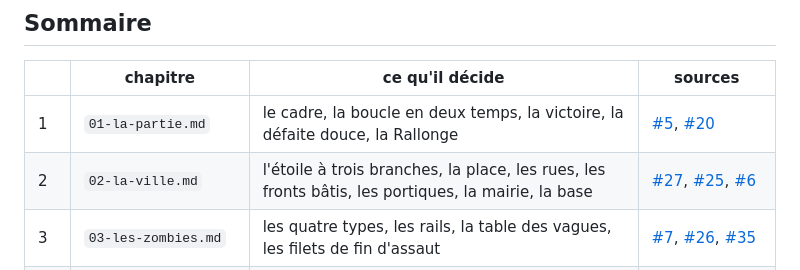
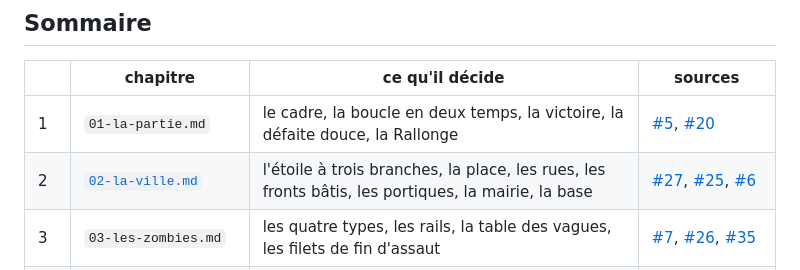
Before and after one commit to ben-barbier/apocalypse-zombie, a Markdown page: docs/spec/README.md, the part around the change. Drawn GitHub-style.

```diff
--- a/docs/spec/README.md
+++ b/docs/spec/README.md
@@ -17,7 +17,7 @@ Le vocabulaire, lui, est dans [`CONTEXT.md`](../../CONTEXT.md) : **le glossaire
 | | chapitre | ce qu'il décide | sources |
 |---|---|---|---|
 | 1 | `01-la-partie.md` | le cadre, la boucle en deux temps, la victoire, la défaite douce, la Rallonge | [#5](https://github.com/ben-barbier/apocalypse-zombie/issues/5), [#20](https://github.com/ben-barbier/apocalypse-zombie/issues/20) |
-| 2 | `02-la-ville.md` | l'étoile à trois branches, la place, les rues, les fronts bâtis, les portiques, la mairie, la base | [#27](https://github.com/ben-barbier/apocalypse-zombie/issues/27), [#25](https://github.com/ben-barbier/apocalypse-zombie/issues/25), [#6](https://github.com/ben-barbier/apocalypse-zombie/issues/6) |
+| 2 | [`02-la-ville.md`](02-la-ville.md) | l'étoile à trois branches, la place, les rues, les fronts bâtis, les portiques, la mairie, la base | [#27](https://github.com/ben-barbier/apocalypse-zombie/issues/27), [#25](https://github.com/ben-barbier/apocalypse-zombie/issues/25), [#6](https://github.com/ben-barbier/apocalypse-zombie/issues/6) |
 | 3 | `03-les-zombies.md` | les quatre types, les rails, la table des vagues, les filets de fin d'assaut | [#7](https://github.com/ben-barbier/apocalypse-zombie/issues/7), [#26](https://github.com/ben-barbier/apocalypse-zombie/issues/26), [#35](https://github.com/ben-barbier/apocalypse-zombie/issues/35) |
 | 4 | `04-le-joueur.md` | le corps, la course, la caméra assistée, le saut, les échelles, l'épée, la fauchée, les points de vie, le ravitaillement | [#14](https://github.com/ben-barbier/apocalypse-zombie/issues/14), [#10](https://github.com/ben-barbier/apocalypse-zombie/issues/10), [#22](https://github.com/ben-barbier/apocalypse-zombie/issues/22), [#9](https://github.com/ben-barbier/apocalypse-zombie/issues/9), [#24](https://github.com/ben-barbier/apocalypse-zombie/issues/24) |
 | 5 | `05-les-canons.md` | les trois niveaux, la pose, le boulet, le jet de feu, la portée, l'usure — et pourquoi le canon est seul | [#8](https://github.com/ben-barbier/apocalypse-zombie/issues/8), [#28](https://github.com/ben-barbier/apocalypse-zombie/issues/28) |
```
Also changed, not shown: CONTEXT.md (+1 -1 lines), docs/spec/02-la-ville.md (added, +193 -0 lines).
